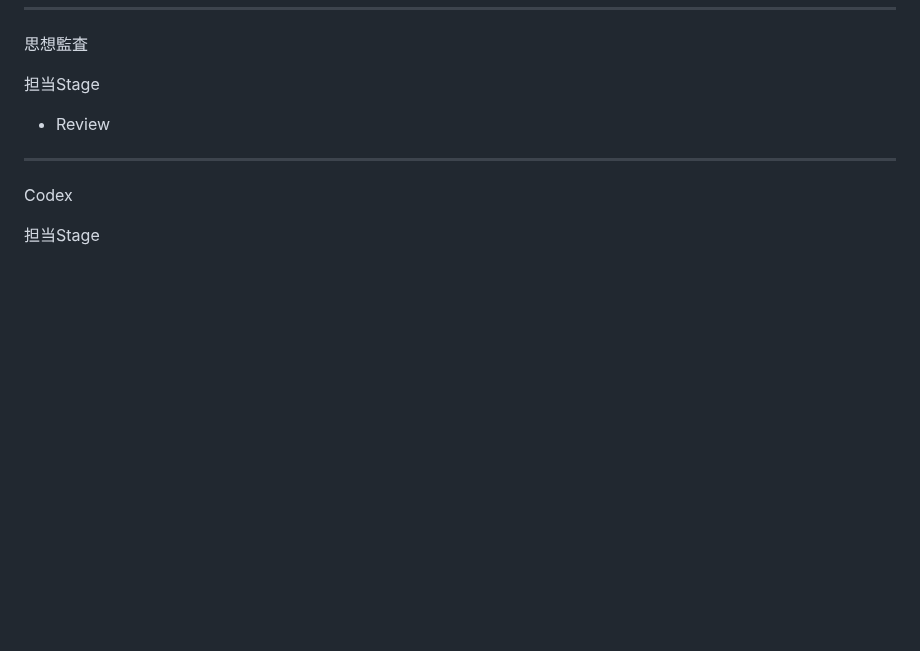
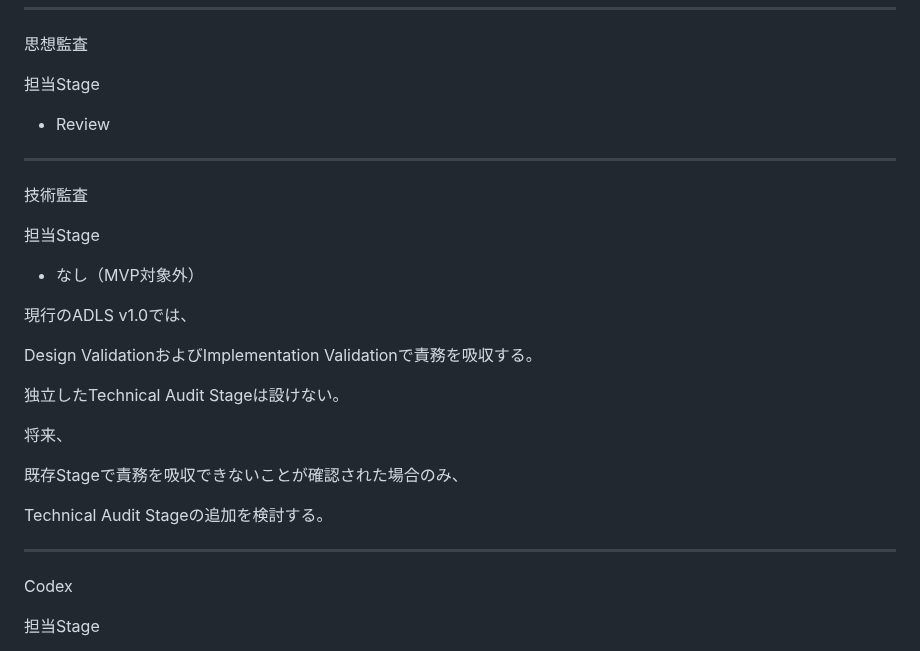
Before and after one commit to iekau-prep/antigravity-brain, a Markdown page: brain/operations/ai_role_architecture.md, the part around the change. Rendered like a GitHub page; blank space fills up the shorter version.

Commit message:
Update ai_role_architecture.md
Role Assignmentに技術監査項目追加

```diff
--- a/brain/operations/ai_role_architecture.md
+++ b/brain/operations/ai_role_architecture.md
@@ -275,6 +275,26 @@ Builder
 担当Stage
 
 - Review
+
+---
+
+技術監査
+
+担当Stage
+
+- なし（MVP対象外）
+
+現行のADLS v1.0では、
+
+Design ValidationおよびImplementation Validationで責務を吸収する。
+
+独立したTechnical Audit Stageは設けない。
+
+将来、
+
+既存Stageで責務を吸収できないことが確認された場合のみ、
+
+Technical Audit Stageの追加を検討する。
 
 ---
 
```
